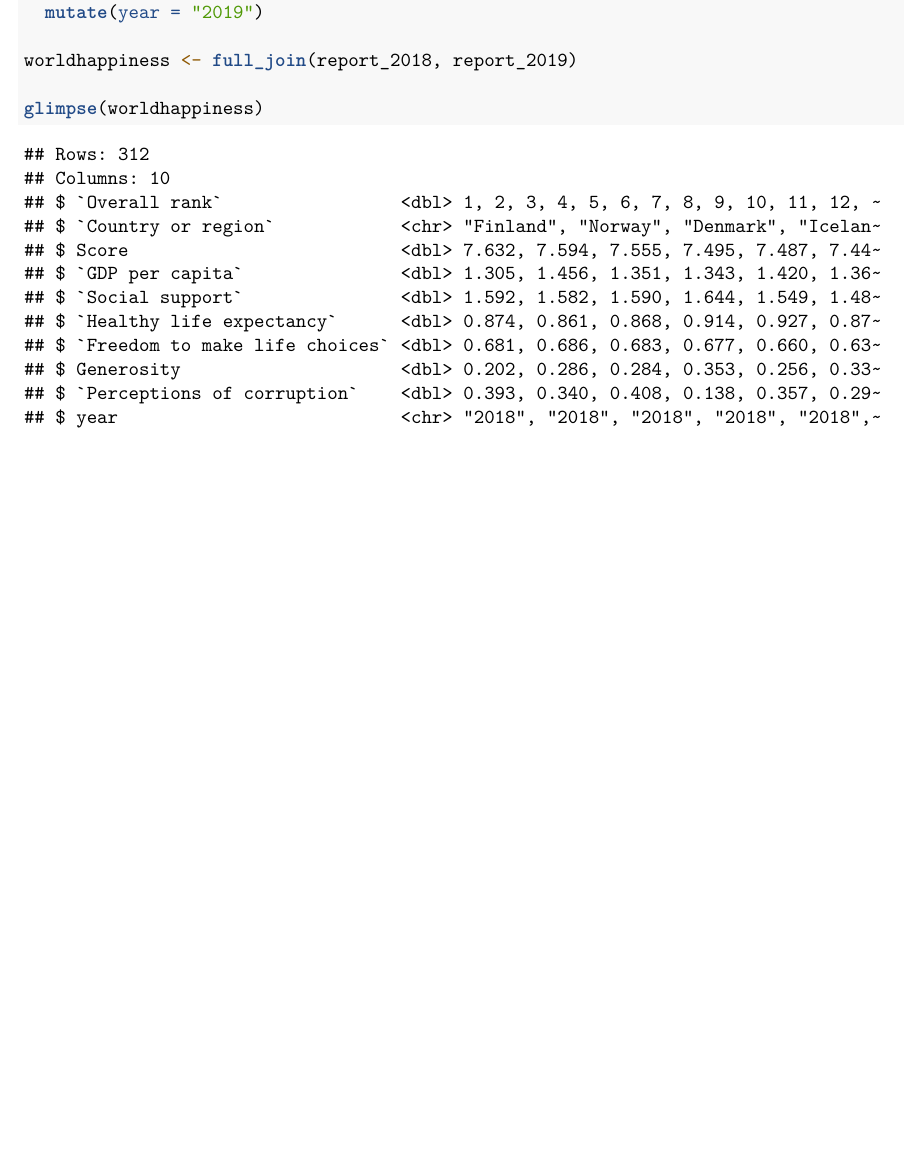
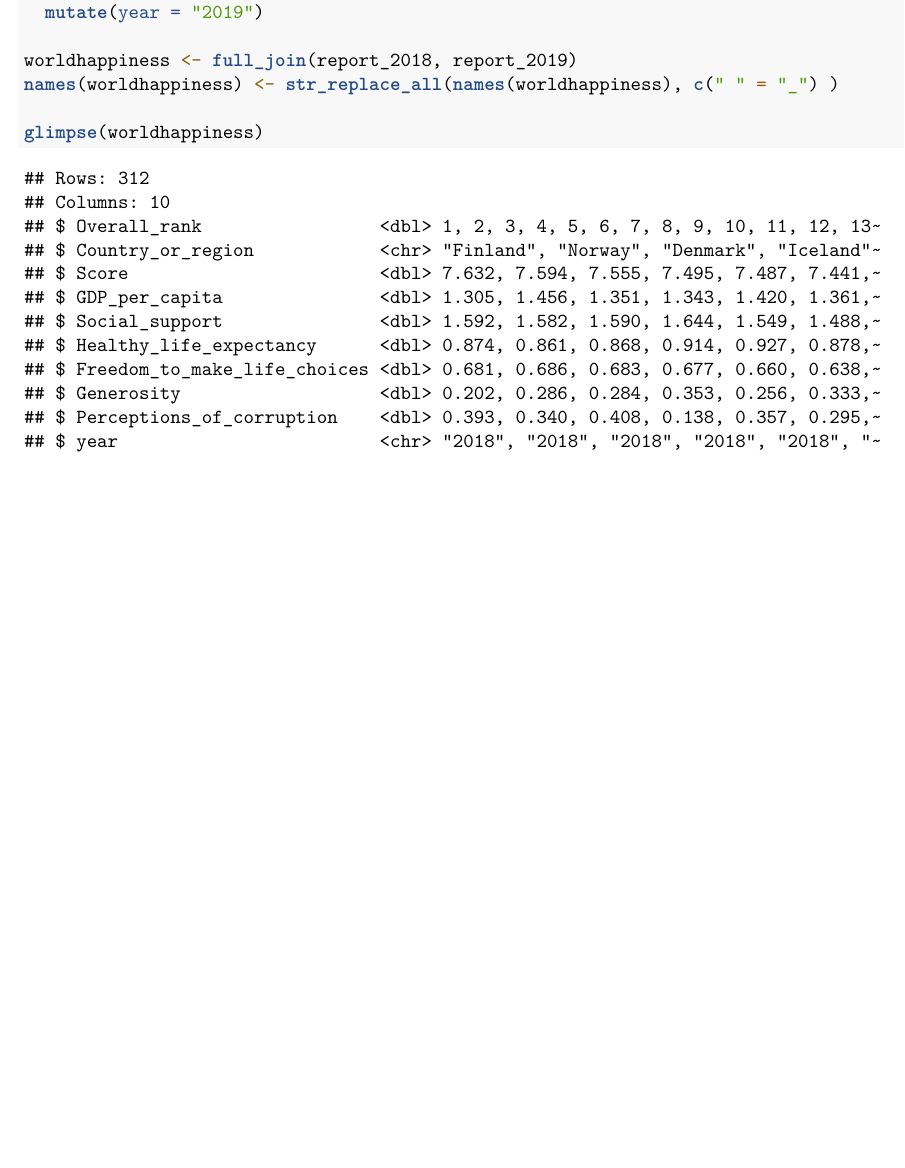
Before and after one commit to jerrytfu/codestone-final-project, an R Markdown document (project-proposal.Rmd): part of page 2 of 2, cut so that both start at the same text. Rendered offline with R 4.5, knitr and Pandoc, then LaTeX, with nearby package versions.

Commit message:
changed column names in dataset from having a space to underscore

````diff
--- a/project-proposal.Rmd
+++ b/project-proposal.Rmd
@@ -35,6 +35,7 @@ report_2019 <- read_csv("data/2019.csv") %>%
   mutate(year = "2019")
 
 worldhappiness <- full_join(report_2018, report_2019)
+names(worldhappiness) <- str_replace_all(names(worldhappiness), c(" " = "_") )
 
 glimpse(worldhappiness)
 ```
````
